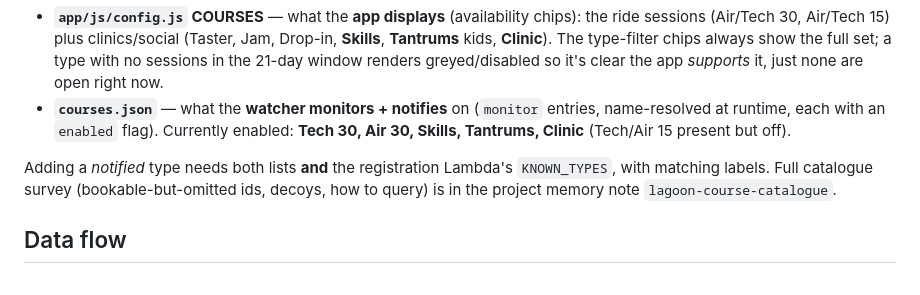
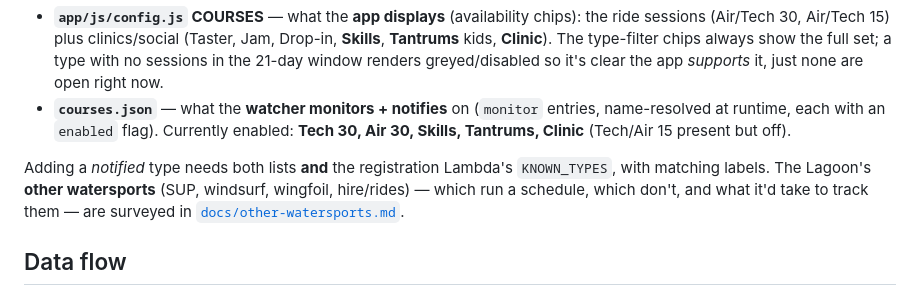
Before and after one commit to davidfsmith/lagoon, a Markdown page: README.md, the part around the change. Drawn GitHub-style.

```diff
--- a/README.md
+++ b/README.md
@@ -58,8 +58,9 @@ Session types come from two lists (kept in sync by label):
   Air 30, Skills, Tantrums, Clinic** (Tech/Air 15 present but off).
 
 Adding a *notified* type needs both lists **and** the registration Lambda's `KNOWN_TYPES`,
-with matching labels. Full catalogue survey (bookable-but-omitted ids, decoys, how to
-query) is in the project memory note `lagoon-course-catalogue`.
+with matching labels. The Lagoon's **other watersports** (SUP, windsurf, wingfoil, hire/rides)
+— which run a schedule, which don't, and what it'd take to track them — are surveyed in
+[`docs/other-watersports.md`](docs/other-watersports.md).
 
 ## Data flow
 
```
Also changed, not shown: docs/other-watersports.md (added, +127 -0 lines).
